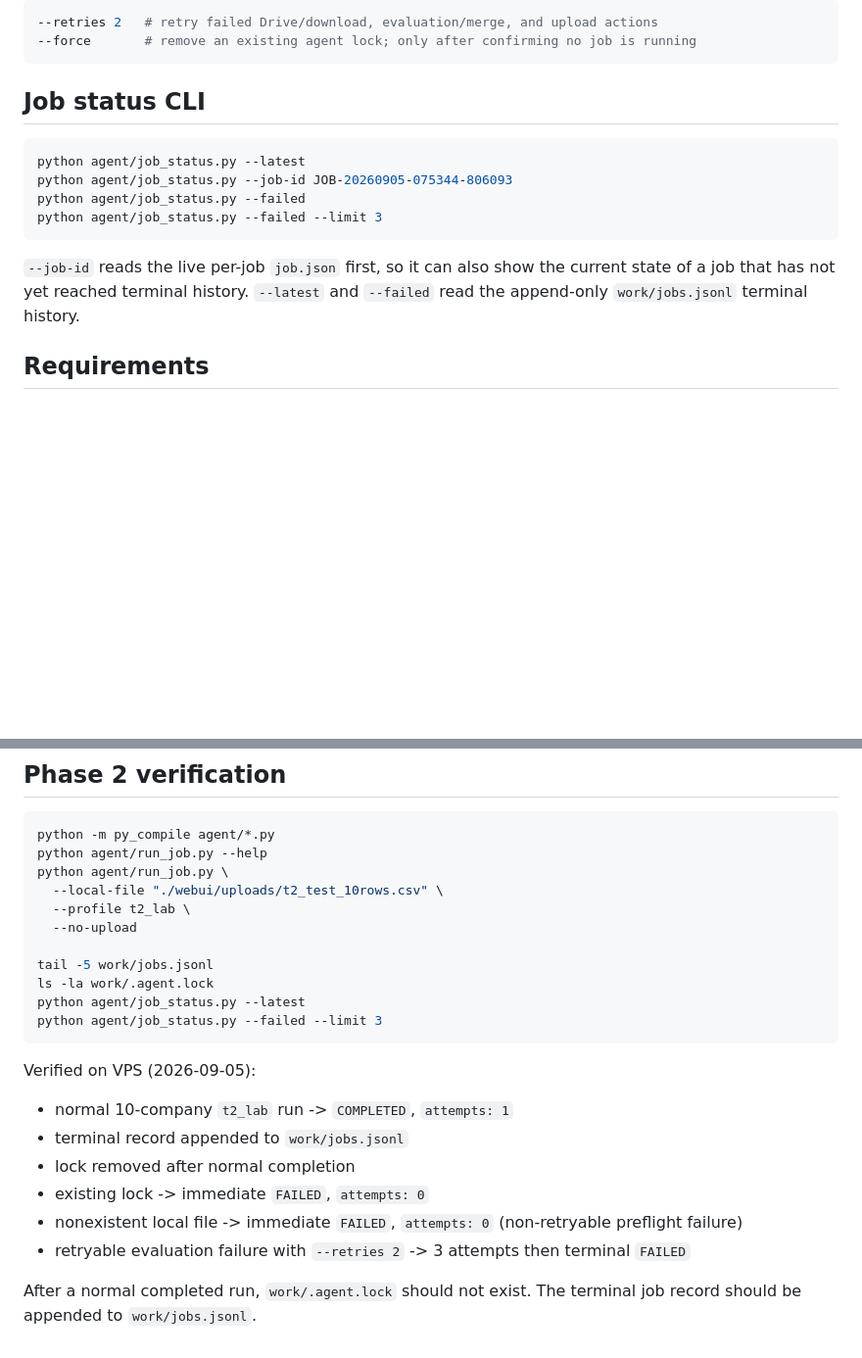
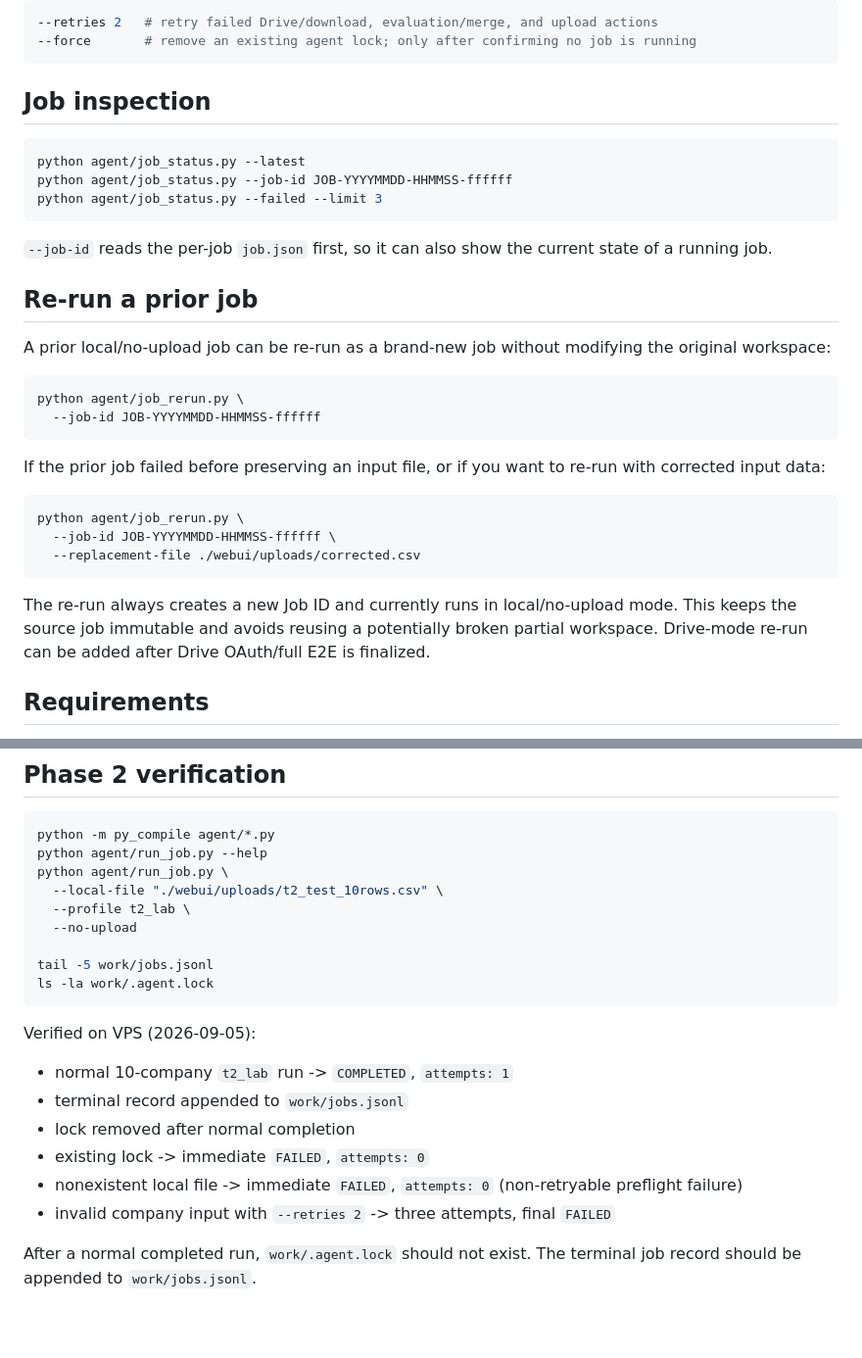
Before and after one commit to rancorder/ses_scraper, a Markdown page: agent/README.md, 2 parts joined by grey strips. Shown at 98% size. Rendered like a GitHub page; blank space fills up the shorter version.

Commit message:
docs: add job rerun usage

````diff
--- a/agent/README.md
+++ b/agent/README.md
@@ -29,16 +29,34 @@ Optional controls:
 --force       # remove an existing agent lock; only after confirming no job is running
 ```
 
-## Job status CLI
+## Job inspection
 
 ```bash
 python agent/job_status.py --latest
-python agent/job_status.py --job-id JOB-20260905-075344-806093
-python agent/job_status.py --failed
+python agent/job_status.py --job-id JOB-YYYYMMDD-HHMMSS-ffffff
 python agent/job_status.py --failed --limit 3
 ```
 
-`--job-id` reads the live per-job `job.json` first, so it can also show the current state of a job that has not yet reached terminal history. `--latest` and `--failed` read the append-only `work/jobs.jsonl` terminal history.
+`--job-id` reads the per-job `job.json` first, so it can also show the current state of a running job.
+
+## Re-run a prior job
+
+A prior local/no-upload job can be re-run as a brand-new job without modifying the original workspace:
+
+```bash
+python agent/job_rerun.py \
+  --job-id JOB-YYYYMMDD-HHMMSS-ffffff
+```
+
+If the prior job failed before preserving an input file, or if you want to re-run with corrected input data:
+
+```bash
+python agent/job_rerun.py \
+  --job-id JOB-YYYYMMDD-HHMMSS-ffffff \
+  --replacement-file ./webui/uploads/corrected.csv
+```
+
+The re-run always creates a new Job ID and currently runs in local/no-upload mode. This keeps the source job immutable and avoids reusing a potentially broken partial workspace. Drive-mode re-run can be added after Drive OAuth/full E2E is finalized.
 
 ## Requirements
 
@@ -96,8 +114,6 @@ python agent/run_job.py \
 
 tail -5 work/jobs.jsonl
 ls -la work/.agent.lock
-python agent/job_status.py --latest
-python agent/job_status.py --failed --limit 3
 ```
 
 Verified on VPS (2026-09-05):
@@ -107,6 +123,6 @@ Verified on VPS (2026-09-05):
 - lock removed after normal completion
 - existing lock -> immediate `FAILED`, `attempts: 0`
 - nonexistent local file -> immediate `FAILED`, `attempts: 0` (non-retryable preflight failure)
-- retryable evaluation failure with `--retries 2` -> 3 attempts then terminal `FAILED`
+- invalid company input with `--retries 2` -> three attempts, final `FAILED`
 
 After a normal completed run, `work/.agent.lock` should not exist. The terminal job record should be appended to `work/jobs.jsonl`.
````
